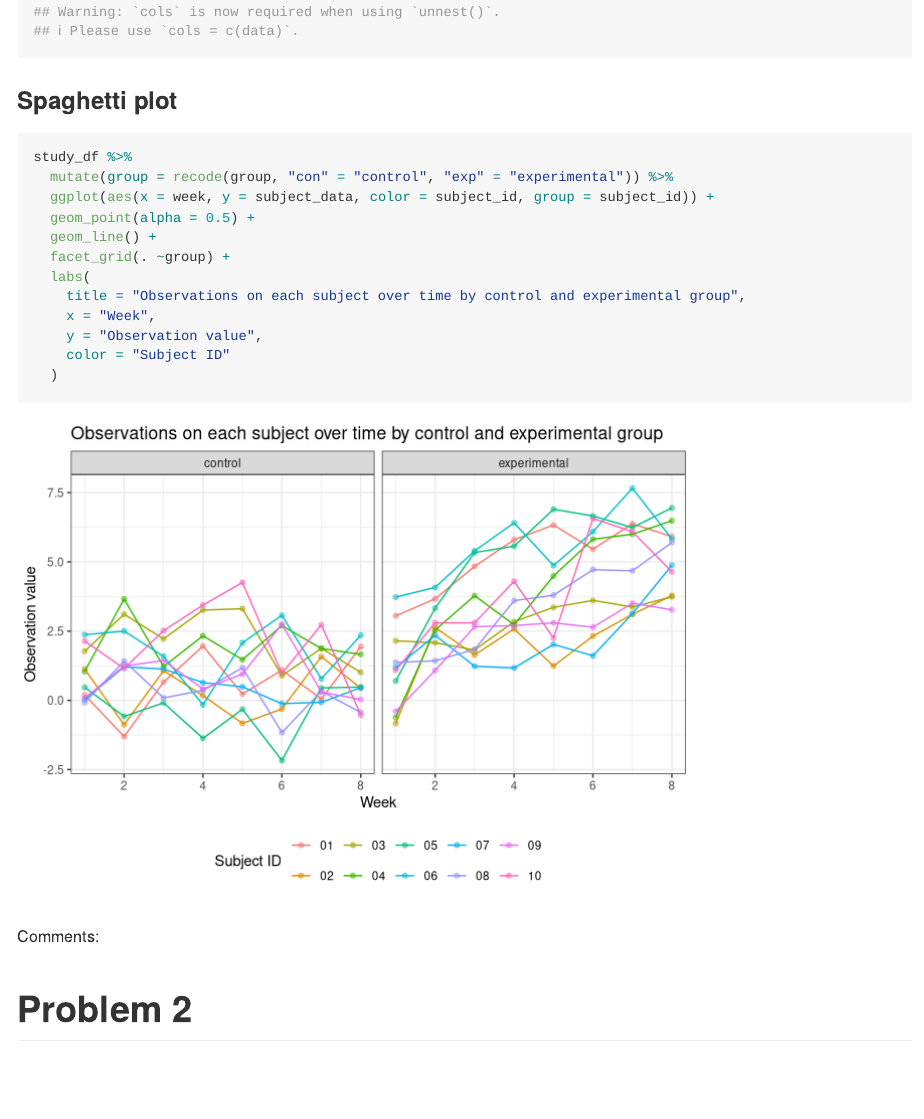
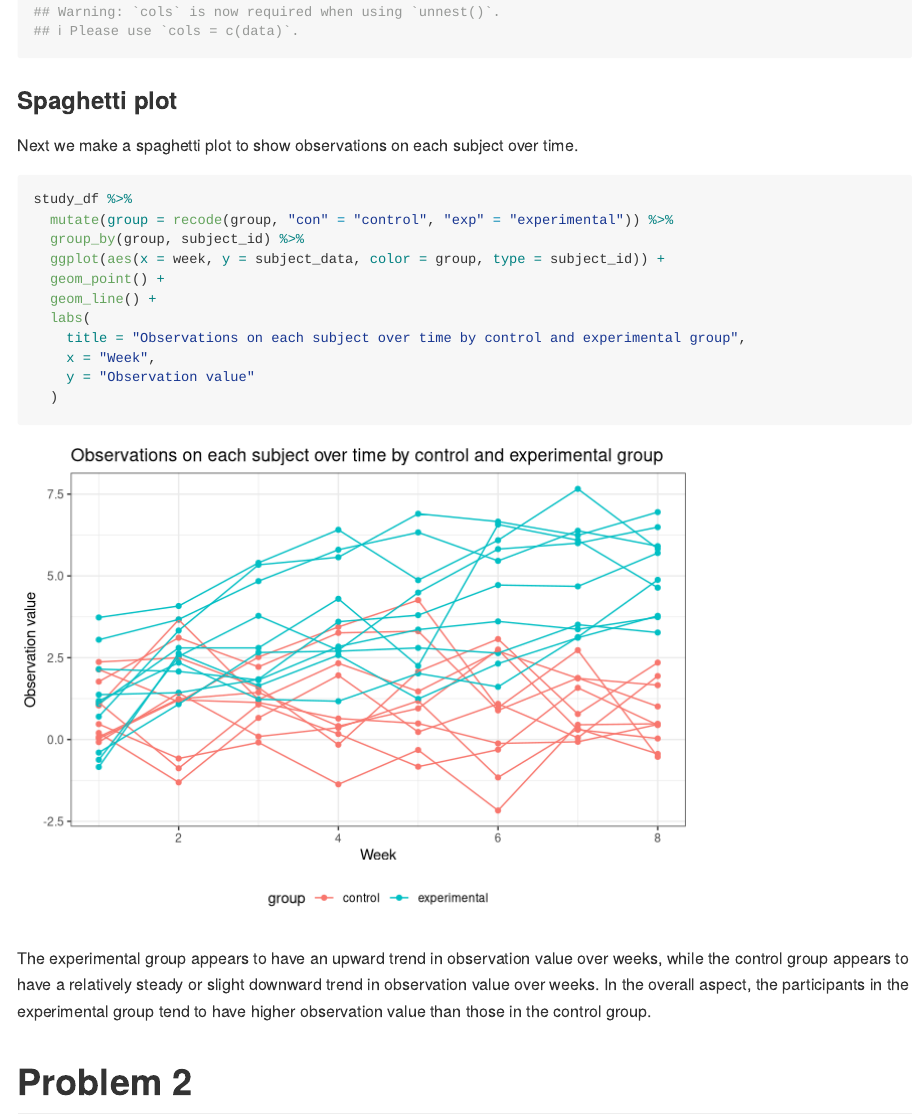
Before and after one commit to jessieyu0105/p8105_hw5_jy2944, an R Markdown document (p8105_hw5_jy2944.Rmd): the page in a window 1100 px wide, from 990 px down. Rendered offline with R 4.5, knitr and Pandoc, with nearby package versions; some code elsewhere in the file could not run offline; long lines of code are wrapped; column names are cleaned by a stand-in for the janitor package.

Commit message:
Change the spaghetti plot and add comments.

````diff
--- a/p8105_hw5_jy2944.Rmd
+++ b/p8105_hw5_jy2944.Rmd
@@ -47,22 +47,23 @@ study_df = tibble(file_names = list.files(path = "./data/problem1_data")) %>%
 
 ### Spaghetti plot
 
+Next we make a spaghetti plot to show observations on each subject over time.
+
 ```{r p1_spaghetti_plot}
 study_df %>%
   mutate(group = recode(group, "con" = "control", "exp" = "experimental")) %>%
-  ggplot(aes(x = week, y = subject_data, color = subject_id, group = subject_id)) +
-  geom_point(alpha = 0.5) +
+  group_by(group, subject_id) %>%
+  ggplot(aes(x = week, y = subject_data, color = group, type = subject_id)) +
+  geom_point() +
   geom_line() +
-  facet_grid(. ~group) +
   labs(
     title = "Observations on each subject over time by control and experimental group",
     x = "Week",
-    y = "Observation value",
-    color = "Subject ID"
+    y = "Observation value"
   )
 ```
 
-Comments:
+The experimental group appears to have an upward trend in observation value over weeks, while the control group appears to have a relatively steady or slight downward trend in observation value over weeks. In the overall aspect, the participants in the experimental group tend to have higher observation value than those in the control group.
 
 # Problem 2
 
````
Also changed, not shown: p8105_hw5_jy2944.md, 1 other file.
